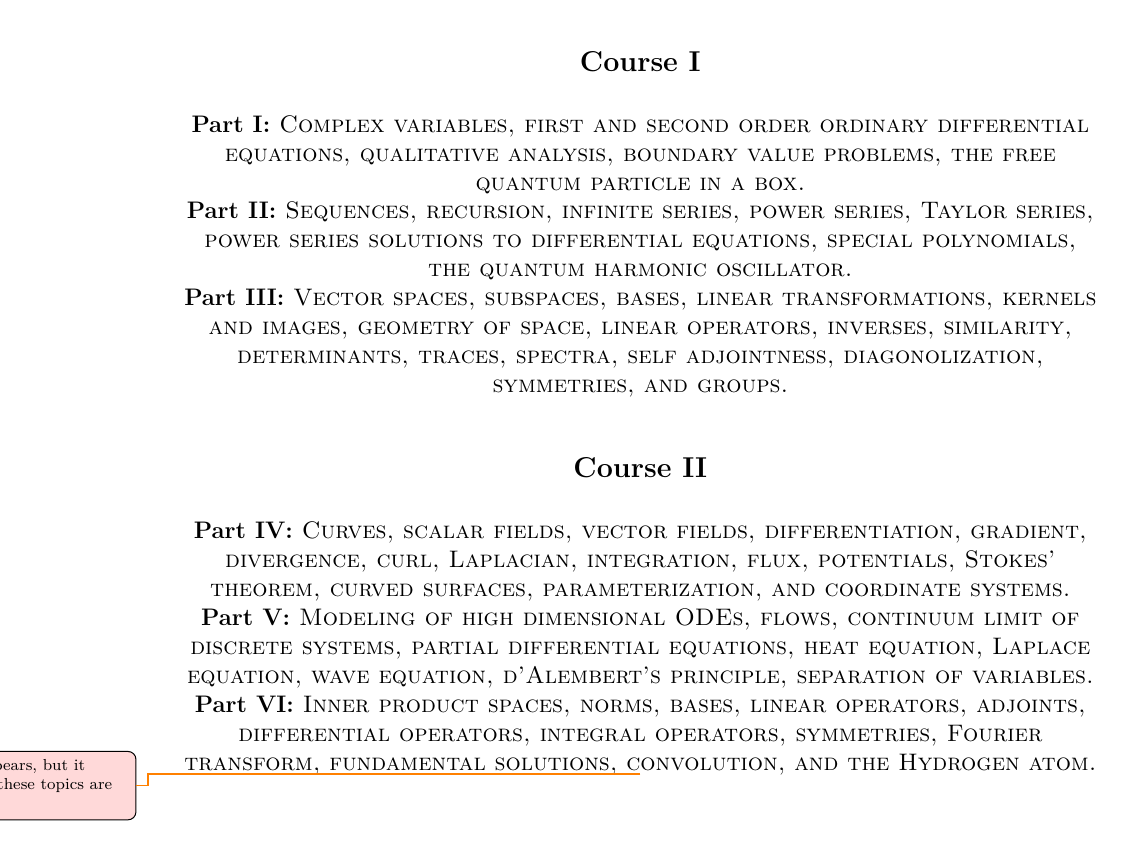
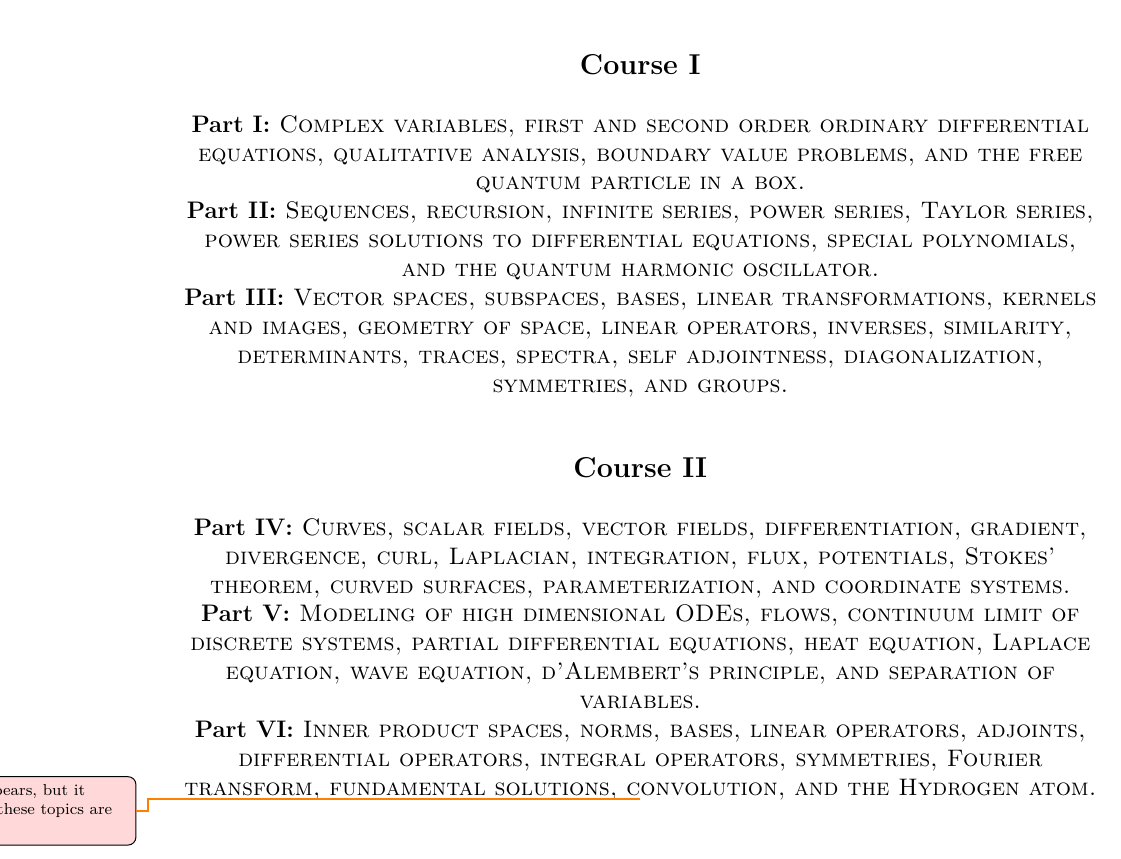
Before and after one commit to Autoparallel/mathematics_for_physicists_and_chemists, a LaTeX thesis (mathematics_for_physicists_and_chemists.tex, which reads Frontmatter/title.tex): part of page 1 of 386, cut so that both start at the same text. Compiled offline with pdfLaTeX.

Commit message:
clean up typos

```diff
--- a/Frontmatter/title.tex
+++ b/Frontmatter/title.tex
@@ -35,18 +35,18 @@
 	%------------------------------------------------
 	\noindent\textbf{\large{Course I}}
 
-	\noindent\textbf{Part I:} Complex variables, first and second order ordinary differential equations, qualitative analysis, boundary value problems, the free quantum particle in a box.\\
+	\noindent\textbf{Part I:} Complex variables, first and second order ordinary differential equations, qualitative analysis, boundary value problems, and the free quantum particle in a box.\\
 
-    \noindent\textbf{Part II:} Sequences, recursion, infinite series, power series, Taylor series, power series solutions to differential equations, special polynomials, the quantum harmonic oscillator.\\
+    \noindent\textbf{Part II:} Sequences, recursion, infinite series, power series, Taylor series, power series solutions to differential equations, special polynomials, and the quantum harmonic oscillator.\\
 
-    \noindent\textbf{Part III:} Vector spaces, subspaces, bases, linear transformations, kernels and images, geometry of space, linear operators, inverses, similarity, determinants, traces, spectra, self adjointness, diagonolization, symmetries, and groups.   \\% Subtitle or further description
+    \noindent\textbf{Part III:} Vector spaces, subspaces, bases, linear transformations, kernels and images, geometry of space, linear operators, inverses, similarity, determinants, traces, spectra, self adjointness, diagonalization, symmetries, and groups.   \\% Subtitle or further description
 
     \vspace*{1cm}
     \noindent\textbf{\large{Course II}}
 
 	\noindent\textbf{Part IV:} Curves, scalar fields, vector fields, differentiation, gradient, divergence, curl, Laplacian, integration, flux, potentials, Stokes' theorem, curved surfaces, parameterization, and coordinate systems.\\
 
-    \noindent\textbf{Part V:} Modeling of high dimensional ODEs, flows, continuum limit of discrete systems, partial differential equations, heat equation, Laplace equation, wave equation, d'Alembert's principle, separation of variables.\\
+    \noindent\textbf{Part V:} Modeling of high dimensional ODEs, flows, continuum limit of discrete systems, partial differential equations, heat equation, Laplace equation, wave equation, d'Alembert's principle, and separation of variables.\\
 
     \noindent\textbf{Part VI:} Inner product spaces, norms, bases, linear operators, adjoints, differential operators, integral operators, symmetries, Fourier transform, fundamental solutions, convolution, and the Hydrogen atom.
 
```
Also changed, not shown: 3 other files.
